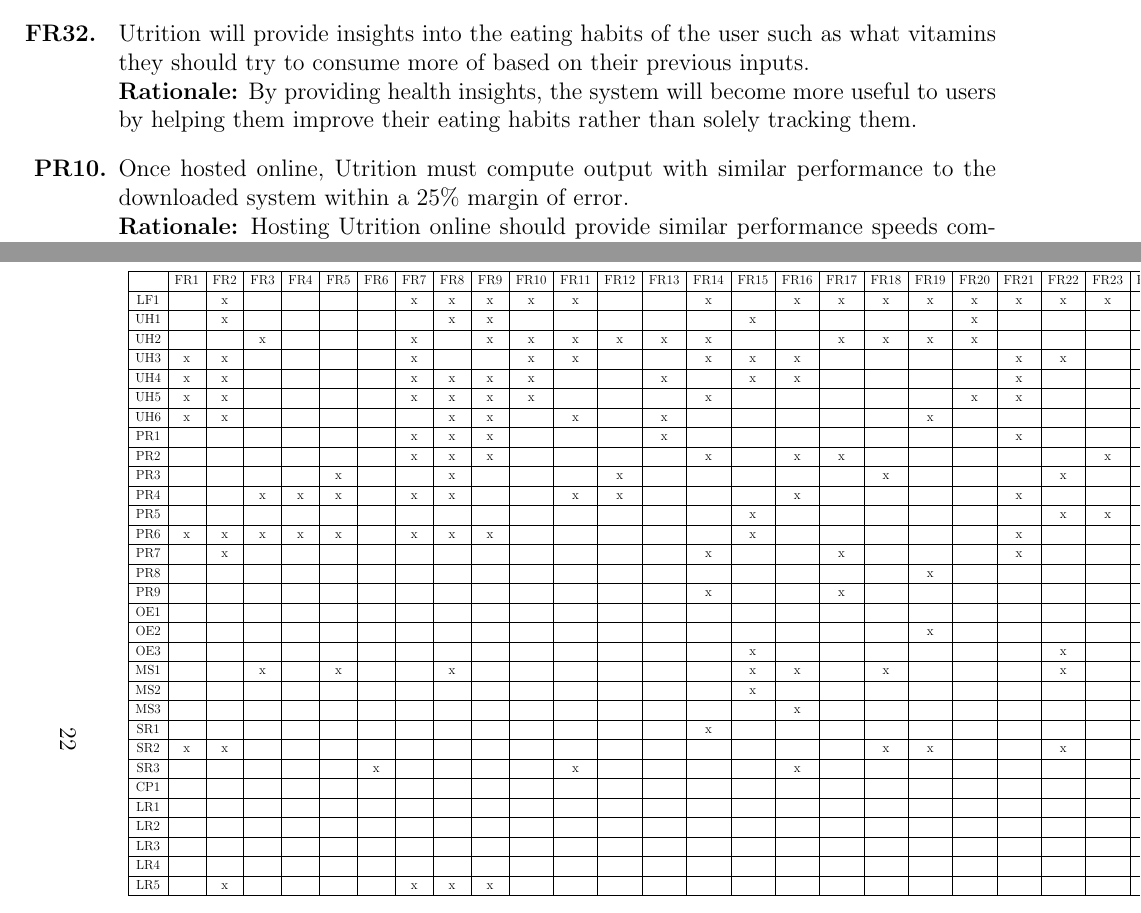
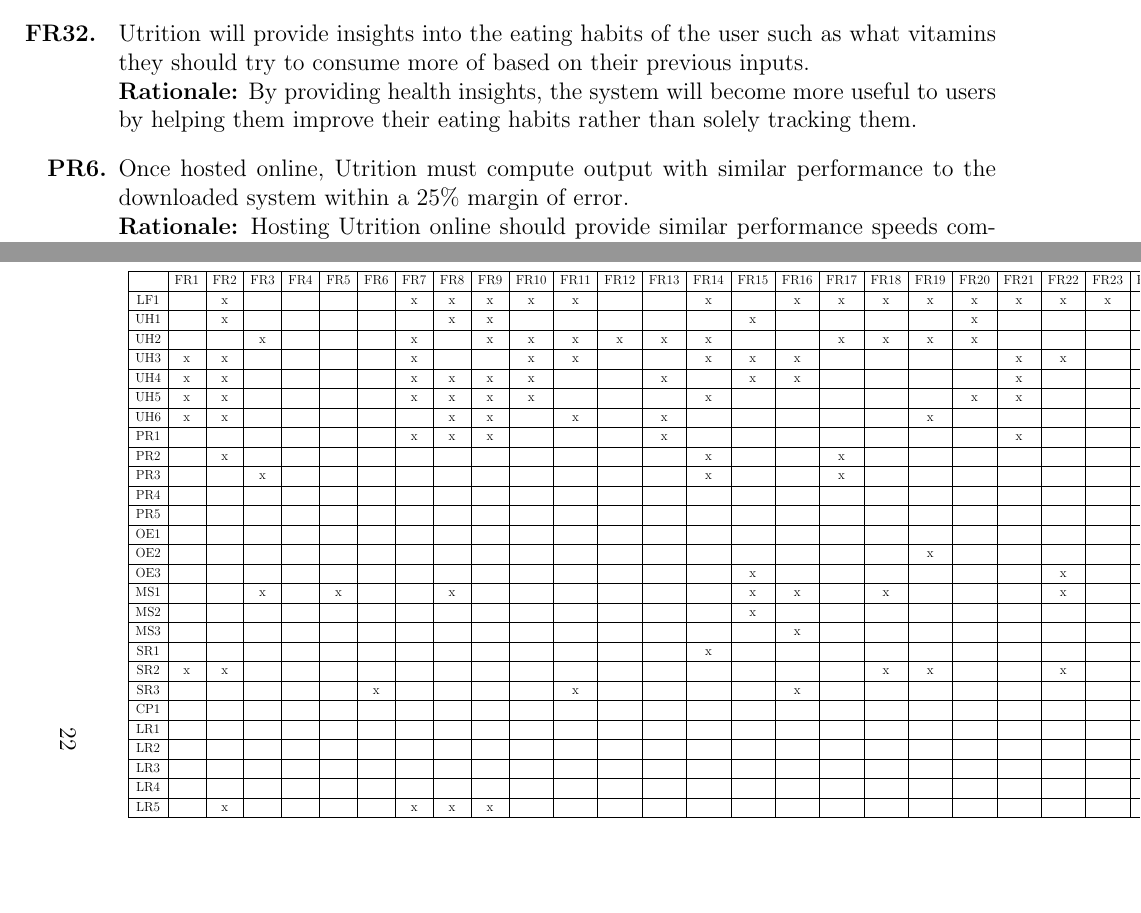
Before and after one commit to jeff-rey-wang/utrition, a LaTeX document (docs/SRS/SRS.tex): two parts of pages 25 and 27 of 31, joined at a grey line, cut so that both start at the same text, the shorter picture padded with empty space. Compiled offline with pdfLaTeX.

Commit message:
fixed srs

```diff
--- a/docs/SRS/SRS.tex
+++ b/docs/SRS/SRS.tex
@@ -933,7 +933,7 @@ In this section, requirements for future releases of Utrition are stated from hi
 	\item [\FillFRNumber] Utrition will provide insights into the eating habits of the user such as what vitamins they should try to consume more of based on their previous inputs.\newline
 	\textbf{Rationale:} By providing health insights, the system will become more useful to users by helping them improve their eating habits rather than solely tracking them.
 
-	\item [\textbf{PR10.}] Once hosted online, Utrition must compute output with similar performance to the downloaded system within a 25\% margin of error.\newline
+	\item [\textbf{PR6.}] Once hosted online, Utrition must compute output with similar performance to the downloaded system within a 25\% margin of error.\newline
 	\textbf{Rationale:} Hosting Utrition online should provide similar performance speeds compared to the local version so users experience the same enjoyment levels when using the system.
 
 \end{itemize}
@@ -1004,14 +1004,10 @@ UH4& x& x& & & & & x& x& x&x&&&x&&x&x&&&&&x&&&&&x&x&x\\ \hline
 UH5& x& x& & & & & x& x& x&x&&&&x&&&&&&x&x&&&&x&&x&\\ \hline
 UH6& x& x& & & & & & x& x&&x&&x&&&&&&x&&&&&x&&&&\\ \hline
 PR1& & & & & & & x& x& x&&&&x&&&&&&&&x&&&&&&&\\ \hline
-PR2& & & & & & & x& x& x&&&&&x&&x&x&&&&&&x&x&x&&x&x\\ \hline
-PR3& & & & & x& & & x& &&&x&&&&&&x&&&&x&&&&&x&x\\ \hline
-PR4& & & x& x& x& & x& x& &&x&x&&&&x&&&&&x&&&x&&&&\\ \hline
-PR5& & & & & & & & &&&&&&&x&&&&&&&x&x&x&& &&x\\ \hline
-PR6& x& x& x& x& x& & x& x& x&&&&&&x&&&&&&x&&&&x&x&x&\\ \hline
-PR7& & x& & & & & & &&&&&&x&&&x&&&&x&&&&&x&&x \\ \hline
-PR8& & & & & & & & & &&&&&&&&&&x&&&&&&&&&\\ \hline
-PR9& & & & & & & & &&&&&&x&&&x&&&&&&&&&&&\\ \hline
+PR2& &x & & & & & & &&&&&&x&&&x&&&&&&&&&\\ \hline
+PR3& & & x& & & & & &&&&&&x&&&x&&&&&&&&&\\ \hline
+PR4& & & & & & & & &&&&&&&&&&&&&&&&&&\\ \hline
+PR5& & & & & & & & &&&&&&&&&&&&&&&&&&\\ \hline
 OE1& & & & & & & & &&&&&&&&&&&&&&&&x&&&&\\ \hline
 OE2& & & & & & & & &&&&&&&&&&&x&&&&&&&&x&\\ \hline
 OE3& & & & & & & & &&&&&&&x&&&&&&&x&&&&&&\\ \hline
```
